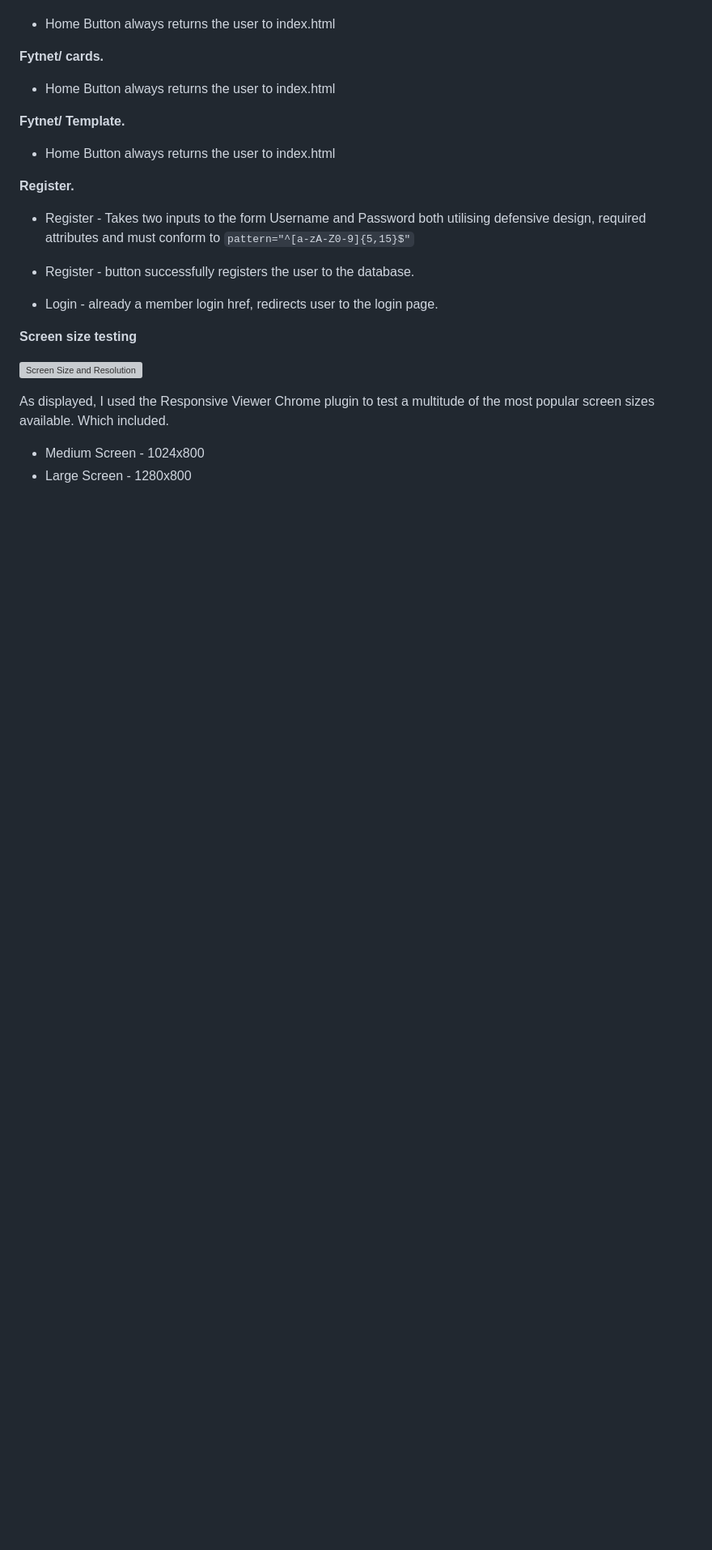
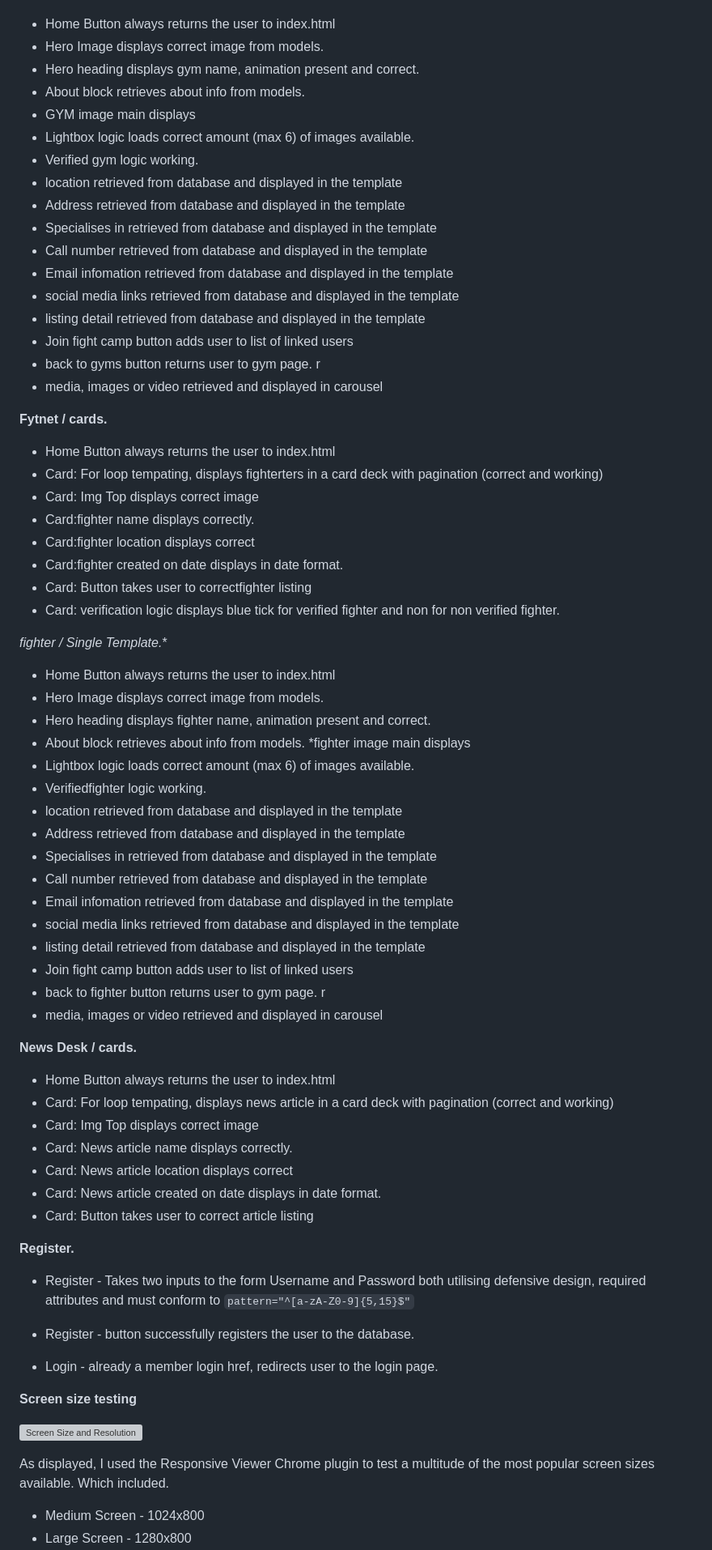
Before and after one commit to danielboots/fytletic, a Markdown page: README.md, the part around the change printed below. Shown: that part at 81% size. Drawn GitHub-style; blank space fills up the shorter version; grey boxes are pictures that could not be loaded.

Commit message:
readme update, wireframes and testing

```diff
--- a/README.md
+++ b/README.md
@@ -699,13 +756,66 @@ I have logged my testing below to ensure that this web application is 100% funct
 
 * Home Button always returns the user to index.html
+* Hero Image displays correct image from models.
+* Hero heading displays gym name, animation present and correct.
+* About block retrieves about info from models.
+* GYM image main displays
+* Lightbox logic loads correct amount (max 6) of images available.
+* Verified gym logic working.
+* location retrieved from database and displayed in the template
+* Address retrieved from database and displayed in the template
+* Specialises in retrieved from database and displayed in the template
+* Call number retrieved from database and displayed in the template
+* Email infomation retrieved from database and displayed in the template
+* social media links retrieved from database and displayed in the template
+* listing detail retrieved from database and displayed in the template
+* Join fight camp button adds user to list of linked users
+* back to gyms button returns user to gym page. r
+* media, images or video retrieved and displayed in carousel
 
-**Fytnet/ cards.**
+
+
+**Fytnet / cards.**
 
 * Home Button always returns the user to index.html
+* Card: For loop tempating, displays fighterters in a card deck with pagination (correct and working)
+* Card: Img Top displays correct image
+* Card:fighter name displays correctly.
+* Card:fighter location displays correct
+* Card:fighter created on date displays in date format.
+* Card: Button takes user to correctfighter listing
+* Card: verification logic displays blue tick for verified fighter and non for non verified fighter.
 
-**Fytnet/ Template.**
+*fighter / Single Template.**
 
 * Home Button always returns the user to index.html
+* Hero Image displays correct image from models.
+* Hero heading displays fighter name, animation present and correct.
+* About block retrieves about info from models.
+*fighter image main displays
+* Lightbox logic loads correct amount (max 6) of images available.
+* Verifiedfighter logic working.
+* location retrieved from database and displayed in the template
+* Address retrieved from database and displayed in the template
+* Specialises in retrieved from database and displayed in the template
+* Call number retrieved from database and displayed in the template
+* Email infomation retrieved from database and displayed in the template
+* social media links retrieved from database and displayed in the template
+* listing detail retrieved from database and displayed in the template
+* Join fight camp button adds user to list of linked users
+* back to fighter button returns user to gym page. r
+* media, images or video retrieved and displayed in carousel
+
+
+**News Desk / cards.**
+
+* Home Button always returns the user to index.html
+* Card: For loop tempating, displays news article in a card deck with pagination (correct and working)
+* Card: Img Top displays correct image
+* Card: News article name displays correctly.
+* Card: News article location displays correct
+* Card: News article created on date displays in date format.
+* Card: Button takes user to correct article listing
+
 
 
 **Register.**
```
Also changed, not shown: other parts of README.md (+77 -18 lines), media/djangoadmin.png (added), media/pm4.png (added), media/wireframe.jpg (added), 2 other files.
